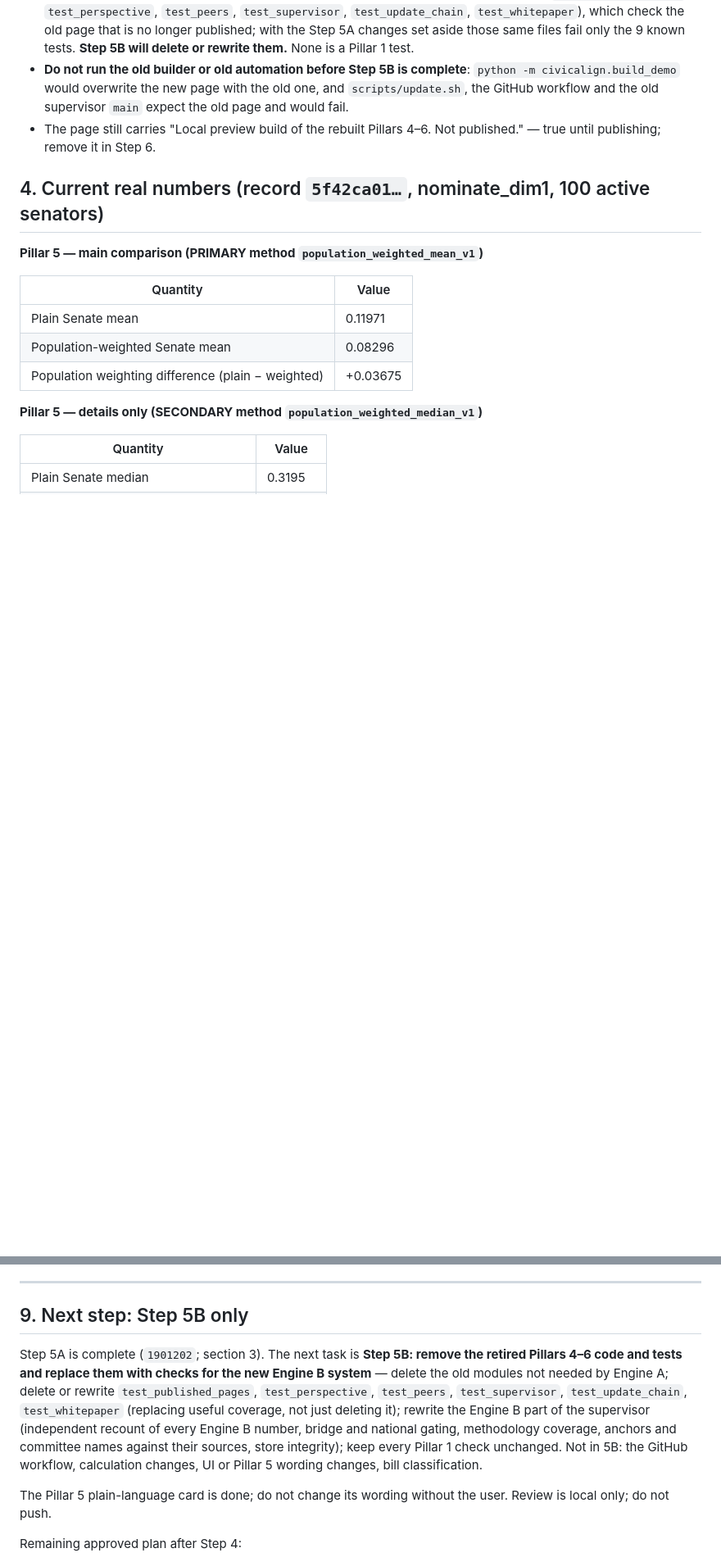
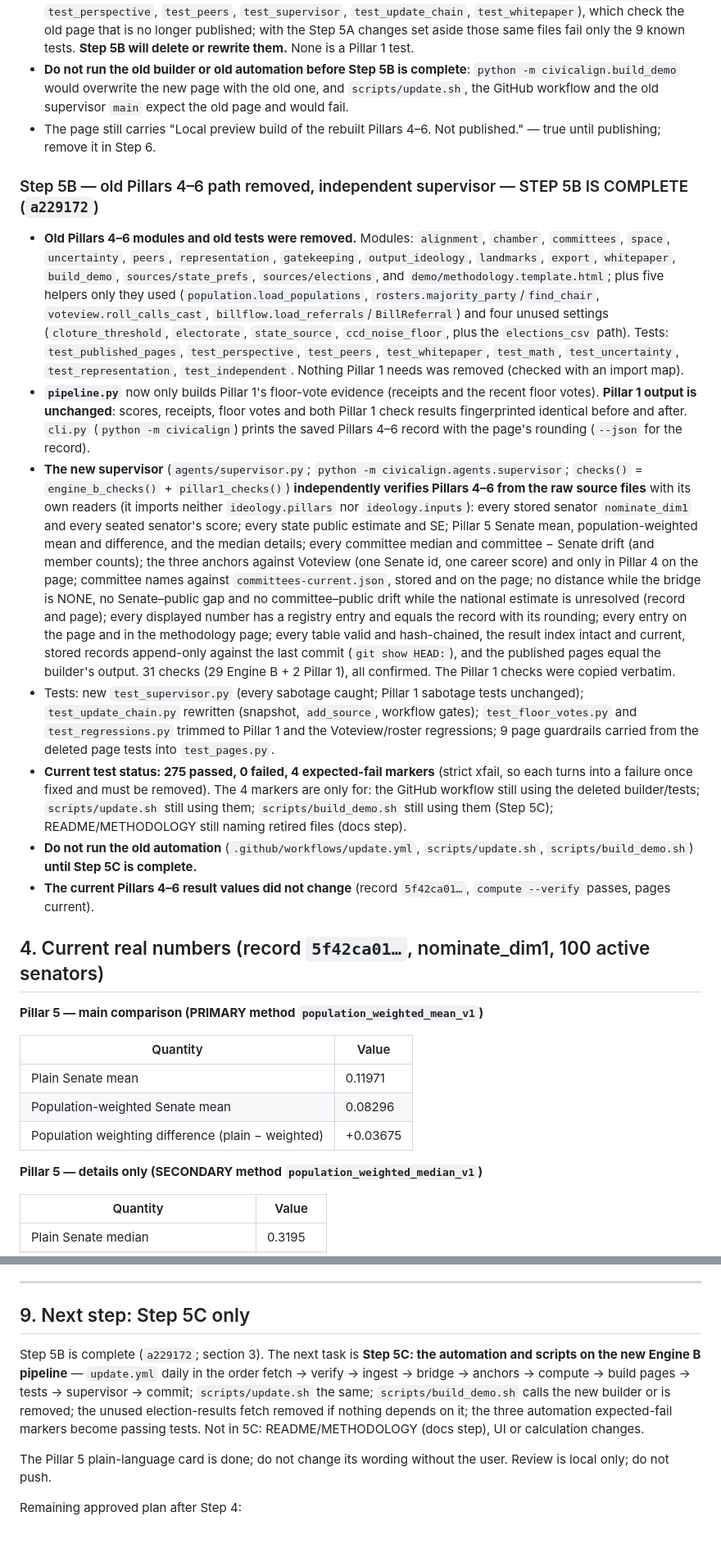
Before and after one commit to safire684-ops/civicalign, a Markdown page: HANDOFF.md, 2 parts joined by grey strips. Shown at 82% size. Drawn GitHub-style; blank space fills up the shorter version.

```diff
--- a/HANDOFF.md
+++ b/HANDOFF.md
@@ -413,6 +416,59 @@ and every number on screen (31 in the checked state) opens its methodology.
 - The page still carries "Local preview build of the rebuilt Pillars 4–6. Not
   published." — true until publishing; remove it in Step 6.
 
+### Step 5B — old Pillars 4–6 path removed, independent supervisor — STEP 5B IS COMPLETE (`a229172`)
+
+- **Old Pillars 4–6 modules and old tests were removed.** Modules:
+  `alignment`, `chamber`, `committees`, `space`, `uncertainty`, `peers`,
+  `representation`, `gatekeeping`, `output_ideology`, `landmarks`, `export`,
+  `whitepaper`, `build_demo`, `sources/state_prefs`, `sources/elections`, and
+  `demo/methodology.template.html`; plus five helpers only they used
+  (`population.load_populations`, `rosters.majority_party`/`find_chair`,
+  `voteview.roll_calls_cast`, `billflow.load_referrals`/`BillReferral`) and four
+  unused settings (`cloture_threshold`, `electorate`, `state_source`,
+  `ccd_noise_floor`, plus the `elections_csv` path). Tests: `test_published_pages`,
+  `test_perspective`, `test_peers`, `test_whitepaper`, `test_math`,
+  `test_uncertainty`, `test_representation`, `test_independent`. Nothing Pillar 1
+  needs was removed (checked with an import map).
+- **`pipeline.py`** now only builds Pillar 1's floor-vote evidence (receipts and
+  the recent floor votes). **Pillar 1 output is unchanged**: scores, receipts,
+  floor votes and both Pillar 1 check results fingerprinted identical before
+  and after. `cli.py` (`python -m civicalign`) prints the saved Pillars 4–6
+  record with the page's rounding (`--json` for the record).
+- **The new supervisor** (`agents/supervisor.py`; `python -m
+  civicalign.agents.supervisor`; `checks()` = `engine_b_checks()` +
+  `pillar1_checks()`) **independently verifies Pillars 4–6 from the raw source
+  files** with its own readers (it imports neither `ideology.pillars` nor
+  `ideology.inputs`): every stored senator `nominate_dim1` and every seated
+  senator's score; every state public estimate and SE; Pillar 5 Senate mean,
+  population-weighted mean and difference, and the median details; every
+  committee median and committee − Senate drift (and member counts); the three
+  anchors against Voteview (one Senate id, one career score) and only in Pillar 4
+  on the page; committee names against `committees-current.json`, stored and on
+  the page; no distance while the bridge is NONE, no Senate–public gap and no
+  committee–public drift while the national estimate is unresolved (record and
+  page); every displayed number has a registry entry and equals the record with
+  its rounding; every entry on the page and in the methodology page; every table
+  valid and hash-chained, the result index intact and current, stored records
+  append-only against the last commit (`git show HEAD:`), and the published
+  pages equal the builder's output. 31 checks (29 Engine B + 2 Pillar 1), all
+  confirmed. The Pillar 1 checks were copied verbatim.
+- Tests: new `test_supervisor.py` (every sabotage caught; Pillar 1 sabotage
+  tests unchanged); `test_update_chain.py` rewritten (snapshot, `add_source`,
+  workflow gates); `test_floor_votes.py` and `test_regressions.py` trimmed to
+  Pillar 1 and the Voteview/roster regressions; 9 page guardrails carried from
+  the deleted page tests into `test_pages.py`.
+- **Current test status: 275 passed, 0 failed, 4 expected-fail markers**
+  (strict xfail, so each turns into a failure once fixed and must be removed).
+  The 4 markers are only for: the GitHub workflow still using the deleted
+  builder/tests; `scripts/update.sh` still using them; `scripts/build_demo.sh`
+  still using them (Step 5C); README/METHODOLOGY still naming retired files
+  (docs step).
+- **Do not run the old automation** (`.github/workflows/update.yml`,
+  `scripts/update.sh`, `scripts/build_demo.sh`) **until Step 5C is complete.**
+- **The current Pillars 4–6 result values did not change** (record
+  `5f42ca01…`, `compute --verify` passes, pages current).
+
 ## 4. Current real numbers (record `5f42ca01…`, nominate_dim1, 100 active senators)
 
 **Pillar 5 — main comparison (PRIMARY method `population_weighted_mean_v1`)**
@@ -601,19 +625,16 @@ not rebuild the old page to silence them.
 
 ---
 
-## 9. Next step: Step 5B only
+## 9. Next step: Step 5C only
 
-Step 5A is complete (`1901202`; section 3). The next task is **Step 5B: remove
-the retired Pillars 4–6 code and tests and replace them with checks for the new
-Engine B system** — delete the old modules not needed by Engine A; delete or
-rewrite `test_published_pages`, `test_perspective`, `test_peers`,
-`test_supervisor`, `test_update_chain`, `test_whitepaper` (replacing useful
-coverage, not just deleting it); rewrite the Engine B part of the supervisor
-(independent recount of every Engine B number, bridge and national gating,
-methodology coverage, anchors and committee names against their sources,
-store integrity); keep every Pillar 1 check unchanged. Not in 5B: the GitHub
-workflow, calculation changes, UI or Pillar 5 wording changes, bill
-classification.
+Step 5B is complete (`a229172`; section 3). The next task is **Step 5C: the
+automation and scripts on the new Engine B pipeline** — `update.yml` daily in the
+order fetch → verify → ingest → bridge → anchors → compute → build pages → tests
+→ supervisor → commit; `scripts/update.sh` the same; `scripts/build_demo.sh`
+calls the new builder or is removed; the unused election-results fetch removed
+if nothing depends on it; the three automation expected-fail markers become
+passing tests. Not in 5C: README/METHODOLOGY (docs step), UI or calculation
+changes.
 
 The Pillar 5 plain-language card is done; do not change its wording without the
 user. Review is local only; do not push.
```
Also changed, not shown: other parts of HANDOFF.md (+33 -60 lines).
